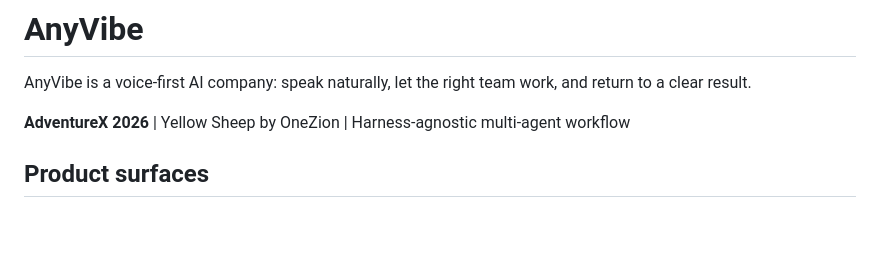
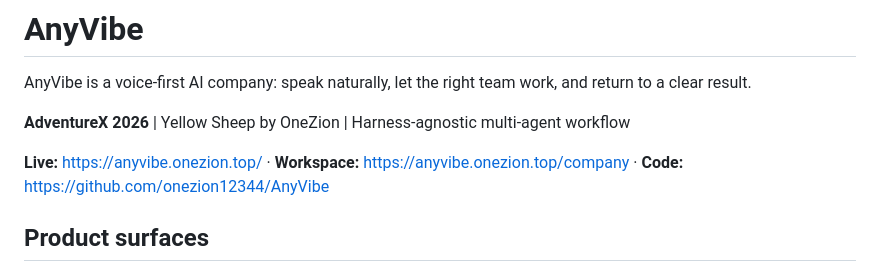
Before and after one commit to onezion12344/AnyVibe, a Markdown page: README.md, the part around the change. Rendered like a GitHub page; blank space fills up the shorter version.

Commit message:
docs: add AnyVibe live links

```diff
--- a/README.md
+++ b/README.md
@@ -3,6 +3,8 @@
 AnyVibe is a voice-first AI company: speak naturally, let the right team work, and return to a clear result.
 
 **AdventureX 2026** | Yellow Sheep by OneZion | Harness-agnostic multi-agent workflow
+
+**Live:** https://anyvibe.onezion.top/ · **Workspace:** https://anyvibe.onezion.top/company · **Code:** https://github.com/onezion12344/AnyVibe
 
 ## Product surfaces
 
```
